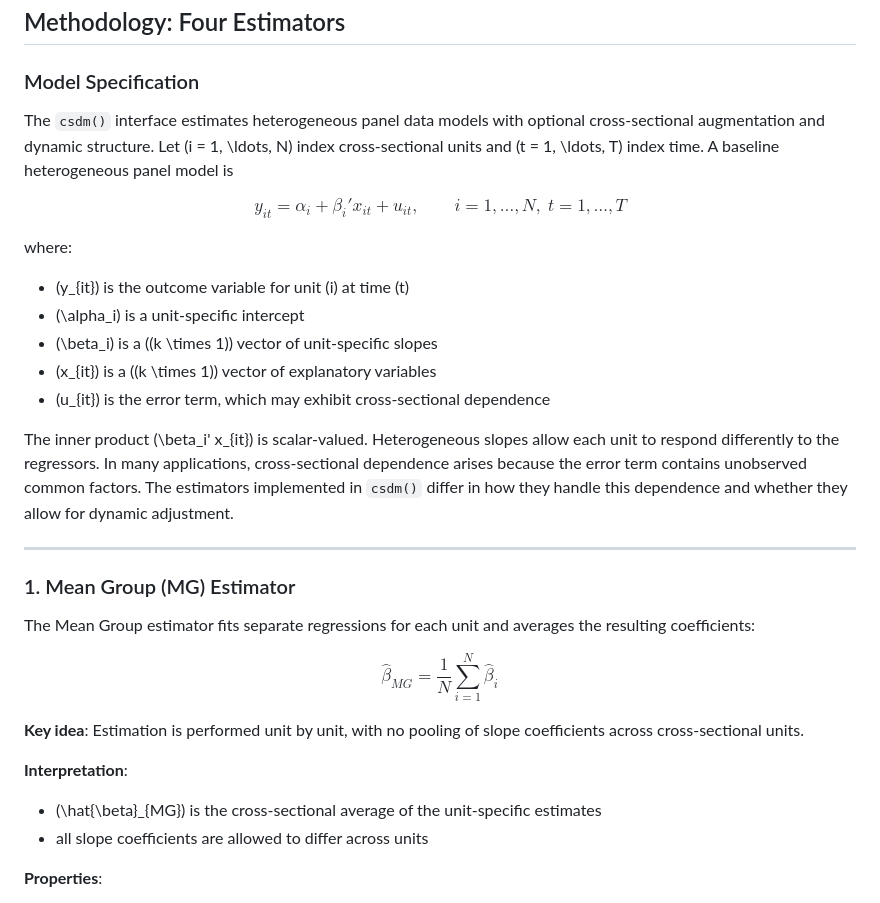
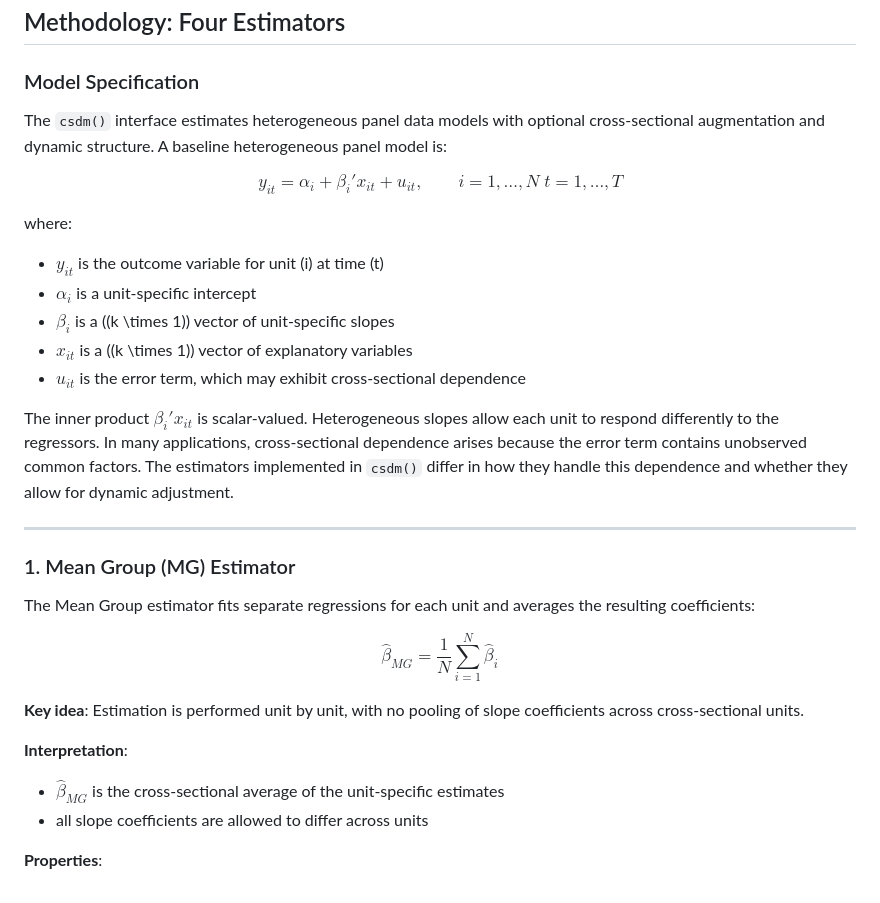
Before and after one commit to Macosso/csdm, a Markdown page: README.md, the part around one of its changes. Rendered like a GitHub page.

Commit message:
Refine mathematical expressions in README.md

```diff
--- a/README.md
+++ b/README.md
@@ -13,22 +13,22 @@ This vignette demonstrates four core estimation methods and related inference to
 
 ### Model Specification
 
-The `csdm()` interface estimates heterogeneous panel data models with optional cross-sectional augmentation and dynamic structure. Let \(i = 1, \ldots, N\) index cross-sectional units and \(t = 1, \ldots, T\) index time. A baseline heterogeneous panel model is
+The `csdm()` interface estimates heterogeneous panel data models with optional cross-sectional augmentation and dynamic structure. A baseline heterogeneous panel model is:
 
 $$
 y_{it} = \alpha_i + \beta_i' x_{it} + u_{it},
-\qquad i = 1, \ldots, N,\; t = 1, \ldots, T
+\qquad i = 1, \ldots, N\; t = 1, \ldots, T
 $$
 
 where:
 
-- \(y_{it}\) is the outcome variable for unit \(i\) at time \(t\)
-- \(\alpha_i\) is a unit-specific intercept
-- \(\beta_i\) is a \((k \times 1)\) vector of unit-specific slopes
-- \(x_{it}\) is a \((k \times 1)\) vector of explanatory variables
-- \(u_{it}\) is the error term, which may exhibit cross-sectional dependence
+- $y_{it}$ is the outcome variable for unit \(i\) at time \(t\)
+- $\alpha_i$ is a unit-specific intercept
+- $\beta_i$ is a \((k \times 1)\) vector of unit-specific slopes
+- $x_{it}$ is a \((k \times 1)\) vector of explanatory variables
+- $u_{it}$ is the error term, which may exhibit cross-sectional dependence
 
-The inner product \(\beta_i' x_{it}\) is scalar-valued. Heterogeneous slopes allow each unit to respond differently to the regressors. In many applications, cross-sectional dependence arises because the error term contains unobserved common factors. The estimators implemented in `csdm()` differ in how they handle this dependence and whether they allow for dynamic adjustment.
+The inner product $\beta_i' x_{it}$ is scalar-valued. Heterogeneous slopes allow each unit to respond differently to the regressors. In many applications, cross-sectional dependence arises because the error term contains unobserved common factors. The estimators implemented in `csdm()` differ in how they handle this dependence and whether they allow for dynamic adjustment.
 
 ---
 
@@ -44,7 +44,7 @@ $$
 
 **Interpretation**:
 
-- \(\hat{\beta}_{MG}\) is the cross-sectional average of the unit-specific estimates
+- $\hat{\beta}_{MG}$ is the cross-sectional average of the unit-specific estimates
 - all slope coefficients are allowed to differ across units
 
 **Properties**:
```
Also changed, not shown: other parts of README.md (+12 -33 lines).
